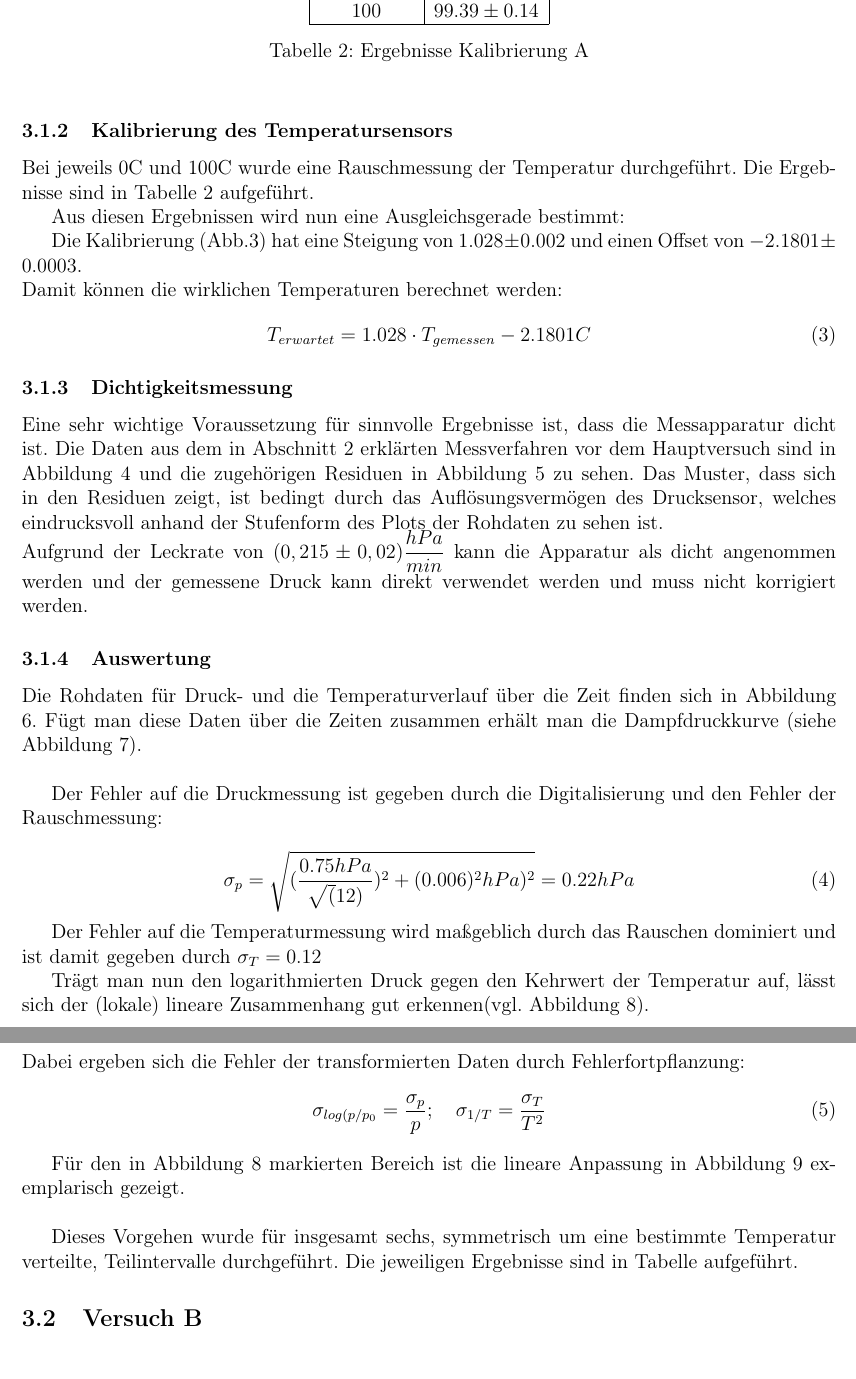
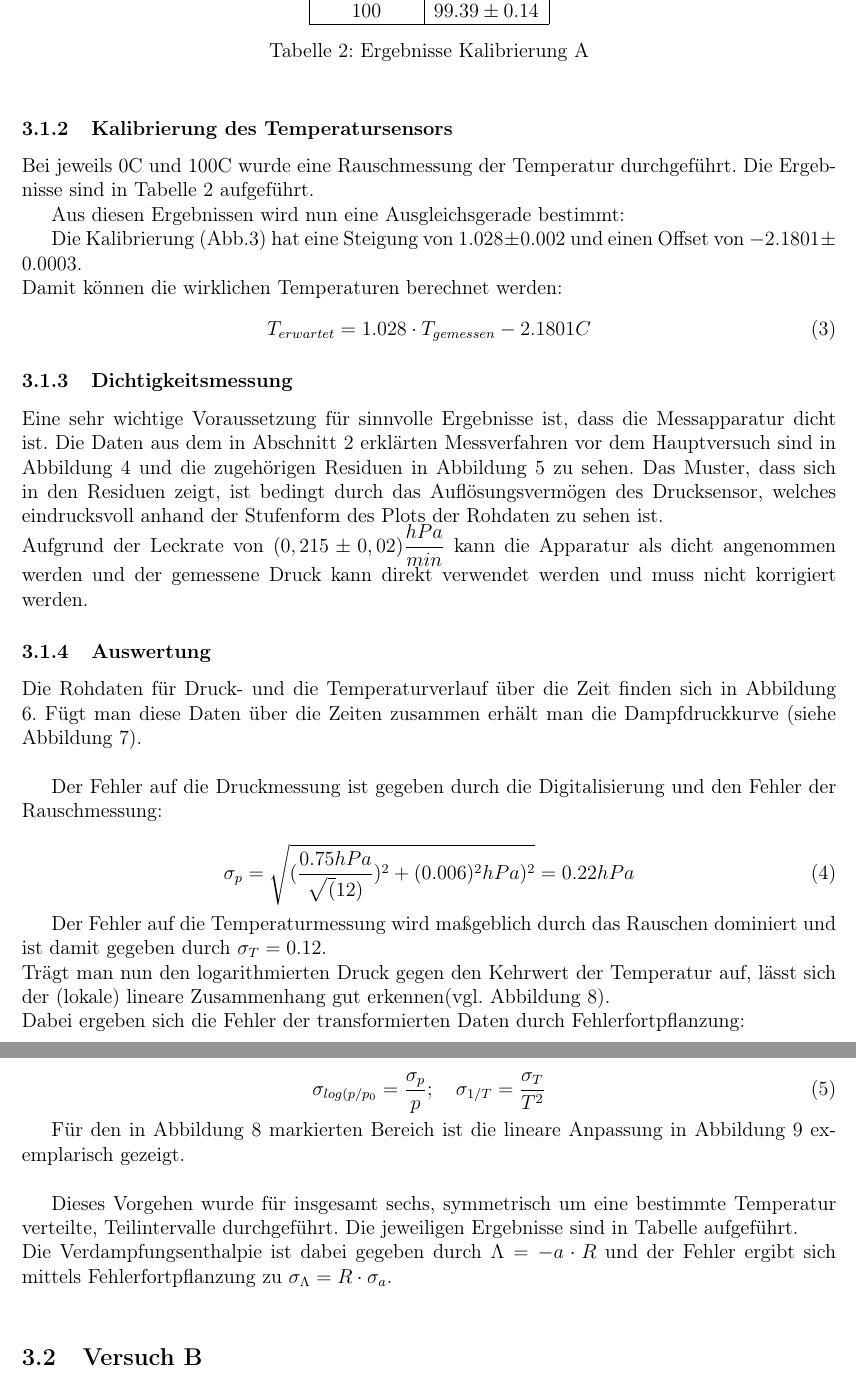
Before and after one commit to thewhitecat/grundpraktikum1, a LaTeX document (Thermodynamik/Dampfdruckkurve.tex): two parts of pages 4 and 6 of 17, joined at a grey line, cut so that both start at the same text. Compiled offline with pdfLaTeX.

Commit message:
minor changes

```diff
--- a/Thermodynamik/Dampfdruckkurve.tex
+++ b/Thermodynamik/Dampfdruckkurve.tex
@@ -149,10 +149,10 @@ Der Fehler auf die Druckmessung ist gegeben durch die Digitalisierung und den Fe
 \sigma_p=\sqrt{(\frac{0.75 hPa}{\sqrt(12)})^2+(0.006)^2 hPa)^2}=0.22 hPa
 \end{equation}
 
-Der Fehler auf die Temperaturmessung wird maßgeblich durch das Rauschen dominiert und ist damit gegeben durch $\sigma_T=0.12$
-
+Der Fehler auf die Temperaturmessung wird maßgeblich durch das Rauschen dominiert und ist damit gegeben durch $\sigma_T=0.12$.\\
 Trägt man nun den logarithmierten Druck gegen den Kehrwert der Temperatur auf, lässt sich der (lokale) lineare Zusammenhang gut erkennen(vgl. Abbildung \ref{fig:logA}).\\
 Dabei ergeben sich die Fehler der transformierten Daten durch Fehlerfortpflanzung:
+
 \begin{equation}
 \sigma_{log(p/p_0}=\frac{\sigma_p}{p} ; \quad \sigma_{1/T}=\frac{\sigma_T}{T^2}
 \end{equation}
@@ -161,7 +161,9 @@ Für den in Abbildung \ref{fig:logA} markierten Bereich ist die lineare Anpassun
 
 
 Dieses Vorgehen wurde für insgesamt sechs, symmetrisch um eine bestimmte Temperatur verteilte, Teilintervalle durchgeführt. Die jeweiligen Ergebnisse sind in Tabelle %hier ref
-aufgeführt.
+aufgeführt.\\
+Die Verdampfungsenthalpie ist dabei gegeben durch $\Lambda=-a \cdot R$ und der Fehler ergibt sich mittels Fehlerfortpflanzung zu $\sigma_{\Lambda}=R \cdot \sigma_a$.\\
+
 
 
 \begin{figure}
```
Also changed, not shown: Thermodynamik/Dampfdruckkurve.tex (3 more changed lines).
